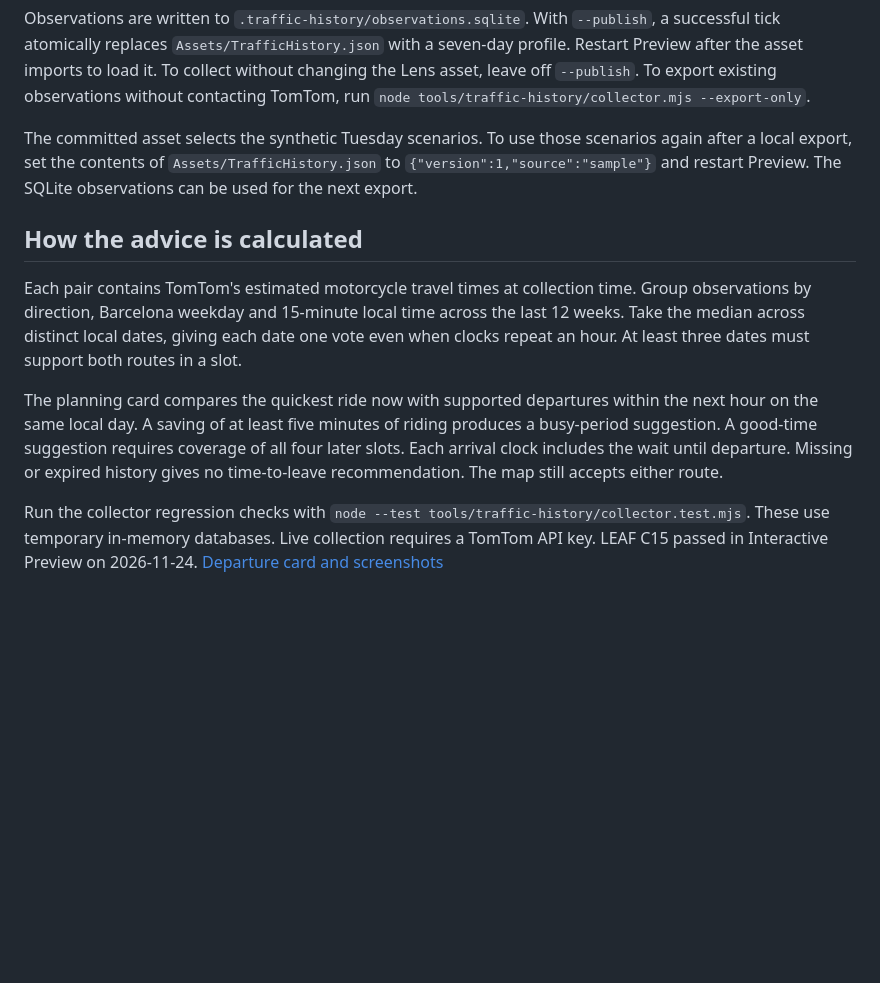
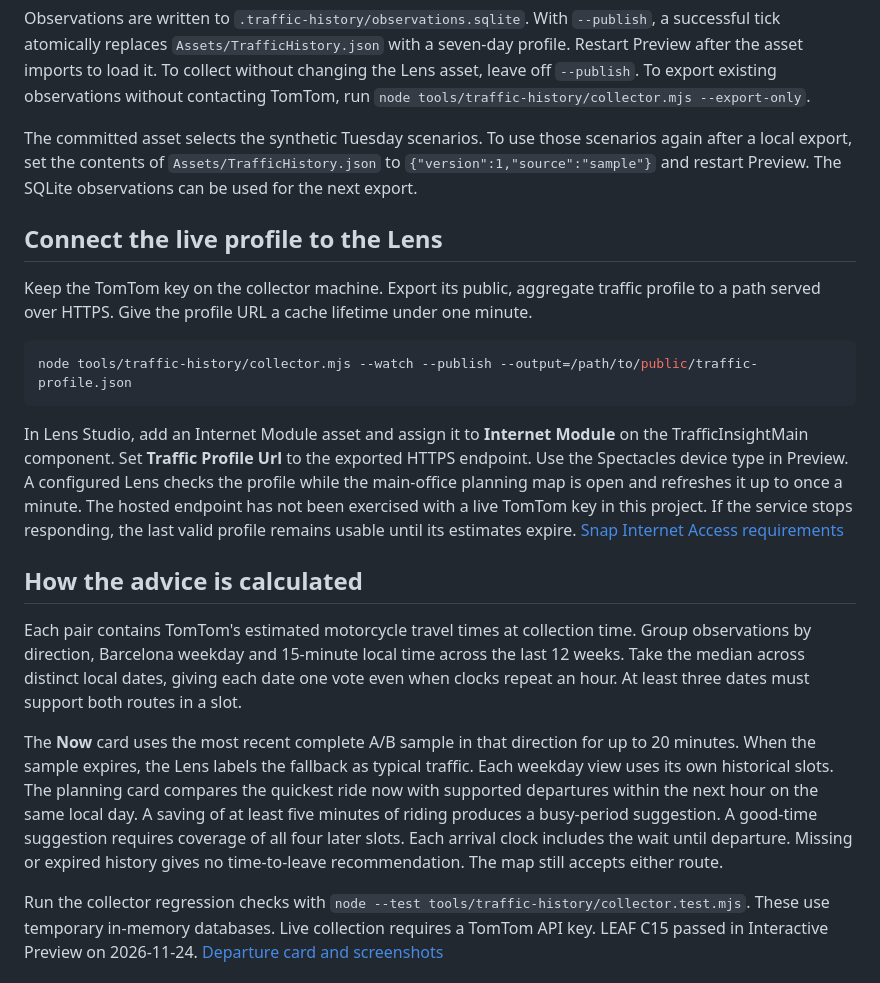
Before and after one commit to ridhofrd/SPECS-AR-TrafficInsight, a Markdown page: tools/traffic-history/README.md, the part around the change. Drawn GitHub-style; blank space fills up the shorter version.

Commit message:
docs: show live traffic setup and weekday dashboard

````diff
--- a/tools/traffic-history/README.md
+++ b/tools/traffic-history/README.md
@@ -25,10 +25,20 @@ Observations are written to `.traffic-history/observations.sqlite`. With `--publ
 
 The committed asset selects the synthetic Tuesday scenarios. To use those scenarios again after a local export, set the contents of `Assets/TrafficHistory.json` to `{"version":1,"source":"sample"}` and restart Preview. The SQLite observations can be used for the next export.
 
+## Connect the live profile to the Lens
+
+Keep the TomTom key on the collector machine. Export its public, aggregate traffic profile to a path served over HTTPS. Give the profile URL a cache lifetime under one minute.
+
+```sh
+node tools/traffic-history/collector.mjs --watch --publish --output=/path/to/public/traffic-profile.json
+```
+
+In Lens Studio, add an Internet Module asset and assign it to **Internet Module** on the TrafficInsightMain component. Set **Traffic Profile Url** to the exported HTTPS endpoint. Use the Spectacles device type in Preview. A configured Lens checks the profile while the main-office planning map is open and refreshes it up to once a minute. The hosted endpoint has not been exercised with a live TomTom key in this project. If the service stops responding, the last valid profile remains usable until its estimates expire. [Snap Internet Access requirements](https://developers.snap.com/spectacles/about-spectacles-features/apis/internet-access)
+
 ## How the advice is calculated
 
 Each pair contains TomTom's estimated motorcycle travel times at collection time. Group observations by direction, Barcelona weekday and 15-minute local time across the last 12 weeks. Take the median across distinct local dates, giving each date one vote even when clocks repeat an hour. At least three dates must support both routes in a slot.
 
-The planning card compares the quickest ride now with supported departures within the next hour on the same local day. A saving of at least five minutes of riding produces a busy-period suggestion. A good-time suggestion requires coverage of all four later slots. Each arrival clock includes the wait until departure. Missing or expired history gives no time-to-leave recommendation. The map still accepts either route.
+The **Now** card uses the most recent complete A/B sample in that direction for up to 20 minutes. When the sample expires, the Lens labels the fallback as typical traffic. Each weekday view uses its own historical slots. The planning card compares the quickest ride now with supported departures within the next hour on the same local day. A saving of at least five minutes of riding produces a busy-period suggestion. A good-time suggestion requires coverage of all four later slots. Each arrival clock includes the wait until departure. Missing or expired history gives no time-to-leave recommendation. The map still accepts either route.
 
 Run the collector regression checks with `node --test tools/traffic-history/collector.test.mjs`. These use temporary in-memory databases. Live collection requires a TomTom API key. LEAF C15 passed in Interactive Preview on 2026-11-24. [Departure card and screenshots](../../README.md#traffic-insight-departure-planning)
````
Also changed, not shown: README.md (+10 -4 lines), devpost/design-brief.md (+2 -0 lines), docs/media/traffic-insight-now.png (added), docs/media/traffic-insight-weekday.png (added).
